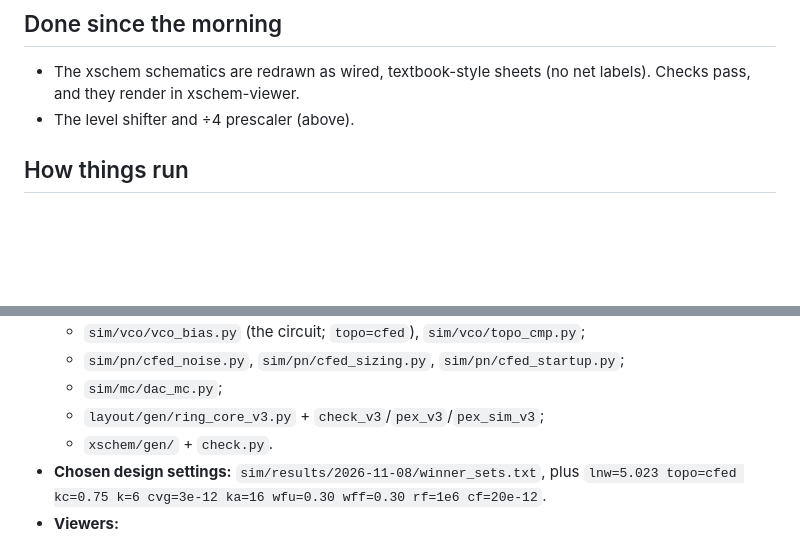
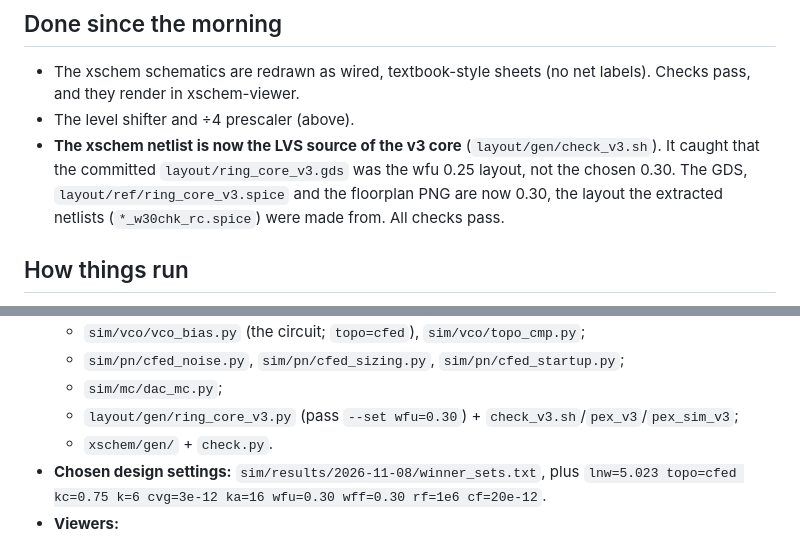
Before and after one commit to mattvenn/gf-433-oscillator, a Markdown page: STATUS.md, 2 parts joined by grey strips. Rendered like a GitHub page; blank space fills up the shorter version.

```diff
--- a/STATUS.md
+++ b/STATUS.md
@@ -73,6 +73,9 @@ It is to become an **FM radio toolkit**:
 - The xschem schematics are redrawn as wired, textbook-style sheets (no net labels). Checks pass, and they render in
   xschem-viewer.
 - The level shifter and ÷4 prescaler (above).
+- **The xschem netlist is now the LVS source of the v3 core** (`layout/gen/check_v3.sh`). It caught that the committed
+  `layout/ring_core_v3.gds` was the wfu 0.25 layout, not the chosen 0.30. The GDS, `layout/ref/ring_core_v3.spice` and
+  the floorplan PNG are now 0.30, the layout the extracted netlists (`*_w30chk_rc.spice`) were made from. All checks pass.
 
 ## How things run
 - **Tools:** `tools/osic-mac <cmd>` runs IIC-OSIC-TOOLS (laptop image 2026.05; sim pod 2026.09). **It doesn't pass
@@ -88,7 +91,7 @@ It is to become an **FM radio toolkit**:
   - `sim/vco/vco_bias.py` (the circuit; `topo=cfed`), `sim/vco/topo_cmp.py`;
   - `sim/pn/cfed_noise.py`, `sim/pn/cfed_sizing.py`, `sim/pn/cfed_startup.py`;
   - `sim/mc/dac_mc.py`;
-  - `layout/gen/ring_core_v3.py` + `check_v3`/`pex_v3`/`pex_sim_v3`;
+  - `layout/gen/ring_core_v3.py` (pass `--set wfu=0.30`) + `check_v3.sh`/`pex_v3`/`pex_sim_v3`;
   - `xschem/gen/` + `check.py`.
 - **Chosen design settings:** `sim/results/2026-11-08/winner_sets.txt`, plus `lnw=5.023 topo=cfed kc=0.75 k=6
   cvg=3e-12 ka=16 wfu=0.30 wff=0.30 rf=1e6 cf=20e-12`.
```
Also changed, not shown: docs/ring_layout_v3.md (+5 -3 lines), docs/schematics.md (+2 -1 lines), docs/img/ring_core_v3.png, 5 other files.
